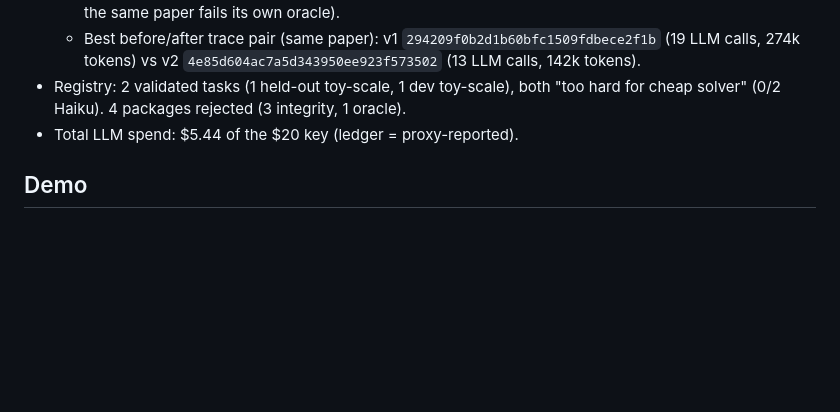
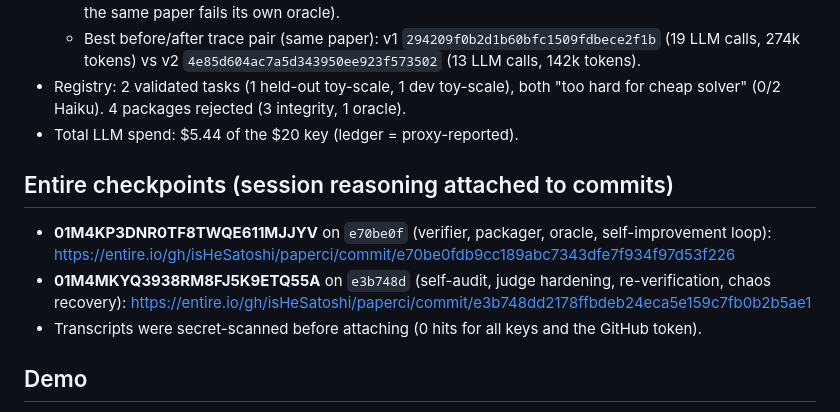
Before and after one commit to isHeSatoshi/paperci, a Markdown page: hackathon.md, the part around the change. Rendered like a GitHub page; blank space fills up the shorter version.

Commit message:
hackathon.md: Entire checkpoint IDs and links

```diff
--- a/hackathon.md
+++ b/hackathon.md
@@ -81,6 +81,13 @@
 - Registry: 2 validated tasks (1 held-out toy-scale, 1 dev toy-scale), both "too hard for cheap solver" (0/2 Haiku). 4 packages rejected (3 integrity, 1 oracle).
 - Total LLM spend: $5.44 of the $20 key (ledger = proxy-reported).
 
+## Entire checkpoints (session reasoning attached to commits)
+- **01M4KP3DNR0TF8TWQE611MJJYV** on `e70be0f` (verifier, packager, oracle, self-improvement loop):
+  https://entire.io/gh/isHeSatoshi/paperci/commit/e70be0fdb9cc189abc7343dfe7f934f97d53f226
+- **01M4MKYQ3938RM8FJ5K9ETQ55A** on `e3b748d` (self-audit, judge hardening, re-verification, chaos recovery):
+  https://entire.io/gh/isHeSatoshi/paperci/commit/e3b748dd2178ffbdeb24eca5e159c7fb0b2b5ae1
+- Transcripts were secret-scanned before attaching (0 hits for all keys and the GitHub token).
+
 ## Demo
 - Local: `python -m paperci dashboard` -> registry/index.html (private), `--public` -> docs/dashboard_public.html.
 - Script: docs/demo-script.md.
```
